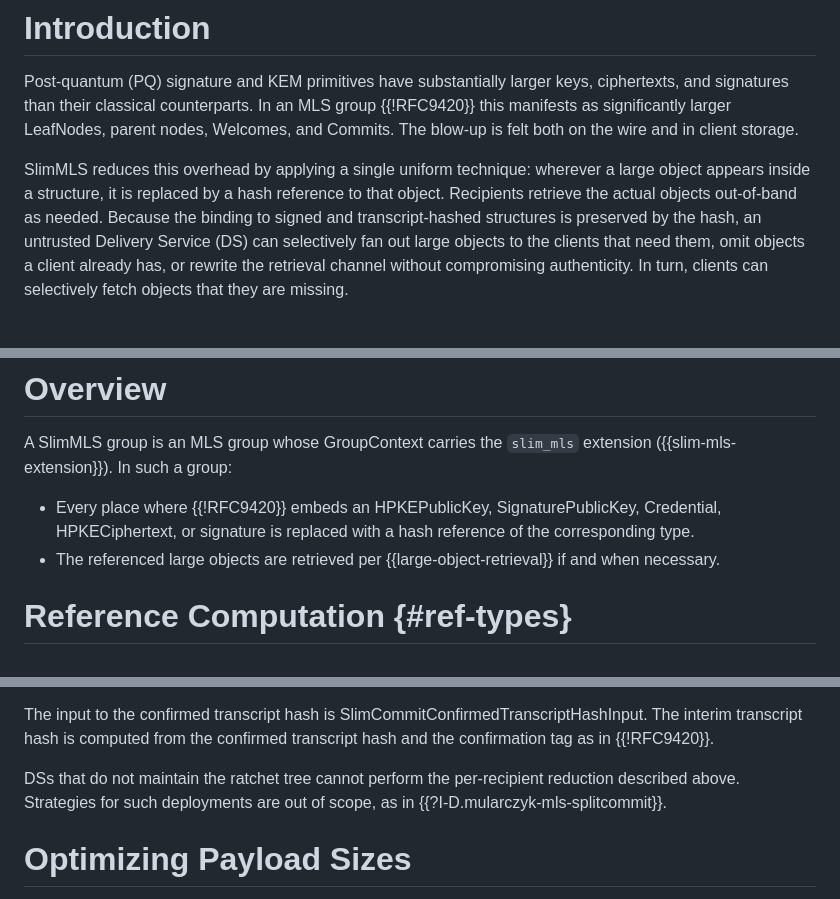
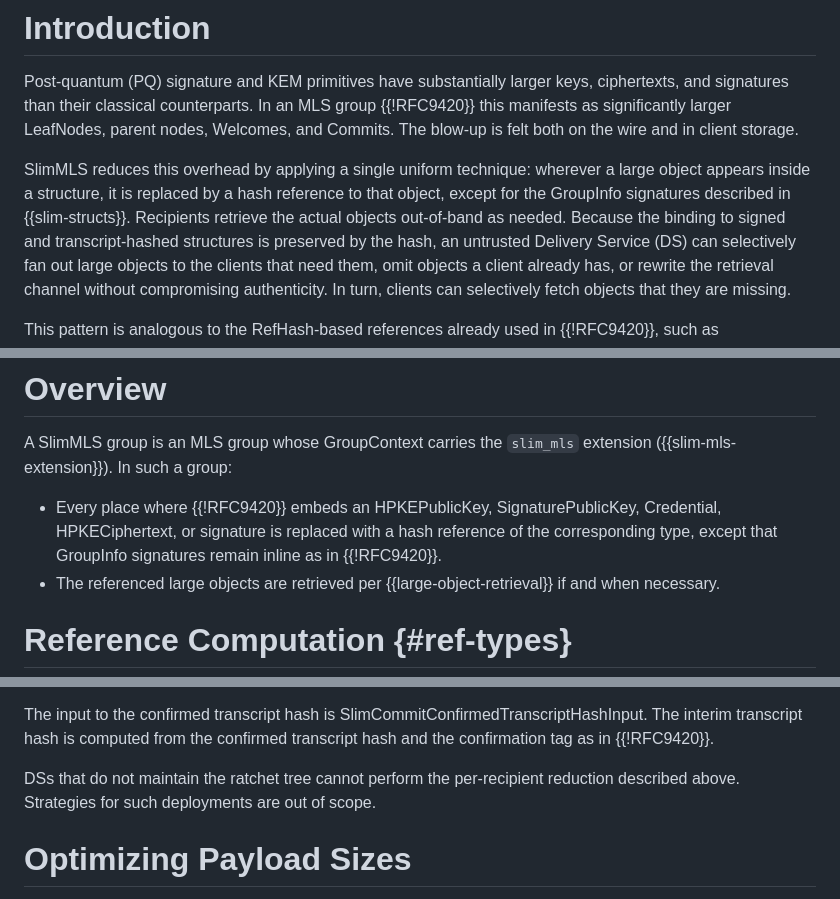
Before and after one commit to raphaelrobert/slim-mls, a Markdown page: draft-robert-mls-slimmls.md, 3 parts joined by grey strips. Drawn GitHub-style.

```diff
--- a/draft-robert-mls-slimmls.md
+++ b/draft-robert-mls-slimmls.md
@@ -73,7 +73,8 @@ storage.
 
 SlimMLS reduces this overhead by applying a single uniform technique: wherever a
 large object appears inside a structure, it is replaced by a hash reference to
-that object. Recipients retrieve the actual objects out-of-band as needed.
+that object, except for the GroupInfo signatures described in
+{{slim-structs}}. Recipients retrieve the actual objects out-of-band as needed.
 Because the binding to signed and transcript-hashed structures is preserved by
 the hash, an untrusted Delivery Service (DS) can selectively fan out large
 objects to the clients that need them, omit objects a client already has, or
@@ -101,7 +102,8 @@ extension ({{slim-mls-extension}}). In such a group:
 
 - Every place where {{!RFC9420}} embeds an HPKEPublicKey, SignaturePublicKey,
   Credential, HPKECiphertext, or signature is replaced with a hash reference of
-  the corresponding type.
+  the corresponding type, except that GroupInfo signatures remain inline as in
+  {{!RFC9420}}.
 - The referenced large objects are retrieved per {{large-object-retrieval}} if
   and when necessary.
 
@@ -919,8 +910,7 @@ SlimCommitConfirmedTranscriptHashInput. The interim transcript hash is computed
 from the confirmed transcript hash and the confirmation tag as in {{!RFC9420}}.
 
 DSs that do not maintain the ratchet tree cannot perform the per-recipient
-reduction described above. Strategies for such deployments are out of scope, as
-in {{?I-D.mularczyk-mls-splitcommit}}.
+reduction described above. Strategies for such deployments are out of scope.
 
 # Optimizing Payload Sizes
 
```
Also changed, not shown: other parts of draft-robert-mls-slimmls.md (+12 -23 lines).
